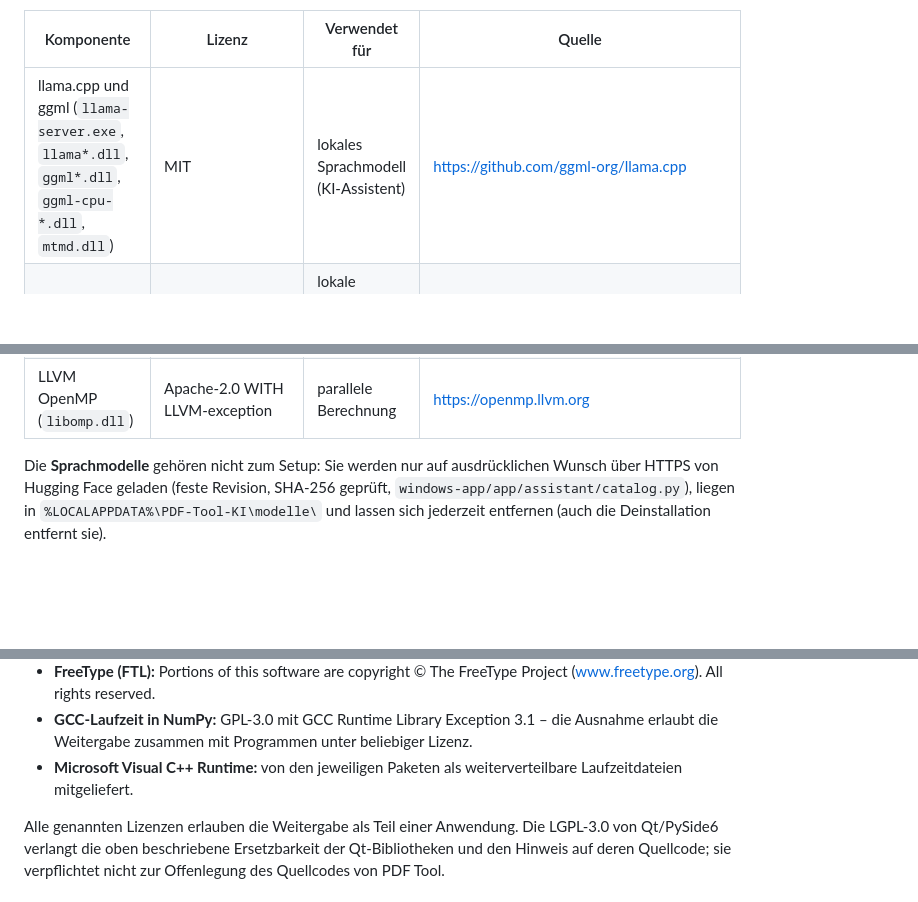
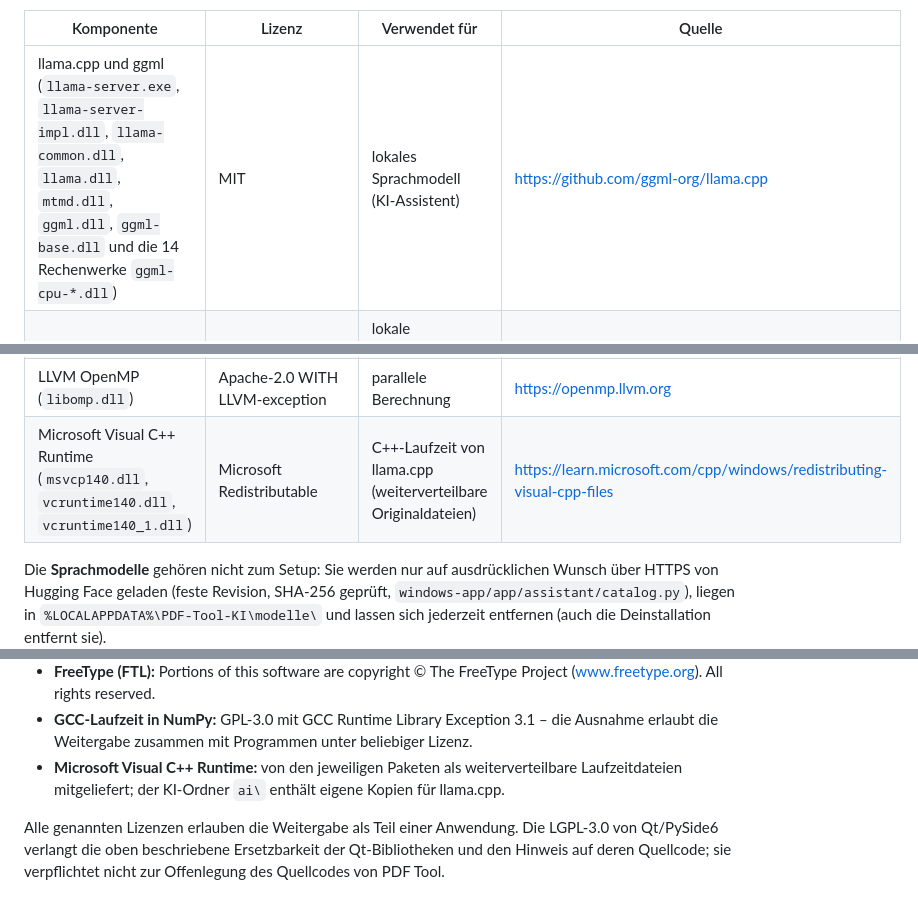
Before and after one commit to Jerico3241/PDF-Tool, a Markdown page: THIRD_PARTY_LICENSES.md, 3 parts joined by grey strips. Rendered like a GitHub page; blank space fills up the shorter version.

Commit message:
Lizenzen: Dateien der KI-Laufzeit einzeln aufgeführt, Platzbedarf in den Release Notes
THIRD_PARTY_LICENSES.md nennt jetzt jede Datei im Ordner ai\ so, wie sie der
Build ins Setup übernimmt (llama-server.exe, llama-server-impl.dll,
llama-common.dll, llama.dll, mtmd.dll, ggml.dll, ggml-base.dll, 14 Rechenwerke
ggml-cpu-*.dll, libomp.dll) und die Laufzeit von Microsoft Visual C++
(msvcp140.dll, vcruntime140.dll, vcruntime140_1.dll) als eigene Zeile.

Release Notes 3.2.0-beta.2: Das Setup enthält nur das Rechenprogramm
(rund 43 MB im Programmordner, gemessen im Build), das Sprachmodell kommt
erst mit „Herunterladen“ dazu.

```diff
--- a/THIRD_PARTY_LICENSES.md
+++ b/THIRD_PARTY_LICENSES.md
@@ -130,11 +130,12 @@ sie liegen unverändert in `%LOCALAPPDATA%\PDF-Tool\ai\LICENSES.txt`.
 
 | Komponente | Lizenz | Verwendet für | Quelle |
 | --- | --- | --- | --- |
-| llama.cpp und ggml (`llama-server.exe`, `llama*.dll`, `ggml*.dll`, `ggml-cpu-*.dll`, `mtmd.dll`) | MIT | lokales Sprachmodell (KI-Assistent) | https://github.com/ggml-org/llama.cpp |
+| llama.cpp und ggml (`llama-server.exe`, `llama-server-impl.dll`, `llama-common.dll`, `llama.dll`, `mtmd.dll`, `ggml.dll`, `ggml-base.dll` und die 14 Rechenwerke `ggml-cpu-*.dll`) | MIT | lokales Sprachmodell (KI-Assistent) | https://github.com/ggml-org/llama.cpp |
 | cpp-httplib (in llama.cpp eingebaut) | MIT | lokale Schnittstelle des KI-Prozesses (nur 127.0.0.1) | https://github.com/yhirose/cpp-httplib |
 | nlohmann/json (in llama.cpp eingebaut) | MIT | JSON | https://github.com/nlohmann/json |
 | BoringSSL (in llama.cpp eingebaut) | siehe `ai\LICENSES.txt` | TLS in llama.cpp (Modell-Downloads von llama.cpp selbst – PDF Tool nutzt sie nicht) | https://boringssl.googlesource.com/boringssl |
 | LLVM OpenMP (`libomp.dll`) | Apache-2.0 WITH LLVM-exception | parallele Berechnung | https://openmp.llvm.org |
+| Microsoft Visual C++ Runtime (`msvcp140.dll`, `vcruntime140.dll`, `vcruntime140_1.dll`) | Microsoft Redistributable | C++-Laufzeit von llama.cpp (weiterverteilbare Originaldateien) | https://learn.microsoft.com/cpp/windows/redistributing-visual-cpp-files |
 
 Die **Sprachmodelle** gehören nicht zum Setup: Sie werden nur auf ausdrücklichen Wunsch über HTTPS von
 Hugging Face geladen (feste Revision, SHA-256 geprüft, `windows-app/app/assistant/catalog.py`), liegen in
@@ -183,7 +184,7 @@ eigener Code von PDF Tool; das Ergebnis wird mit qpdf (pikepdf) normalisiert und
 - **GCC-Laufzeit in NumPy:** GPL-3.0 mit GCC Runtime Library Exception 3.1 – die Ausnahme erlaubt
   die Weitergabe zusammen mit Programmen unter beliebiger Lizenz.
 - **Microsoft Visual C++ Runtime:** von den jeweiligen Paketen als weiterverteilbare
-  Laufzeitdateien mitgeliefert.
+  Laufzeitdateien mitgeliefert; der KI-Ordner `ai\` enthält eigene Kopien für llama.cpp.
 
 Alle genannten Lizenzen erlauben die Weitergabe als Teil einer Anwendung. Die LGPL-3.0 von
 Qt/PySide6 verlangt die oben beschriebene Ersetzbarkeit der Qt-Bibliotheken und den Hinweis auf
```
Also changed, not shown: windows-app/release-notes/3.2.0-beta.2.md (+2 -0 lines).
